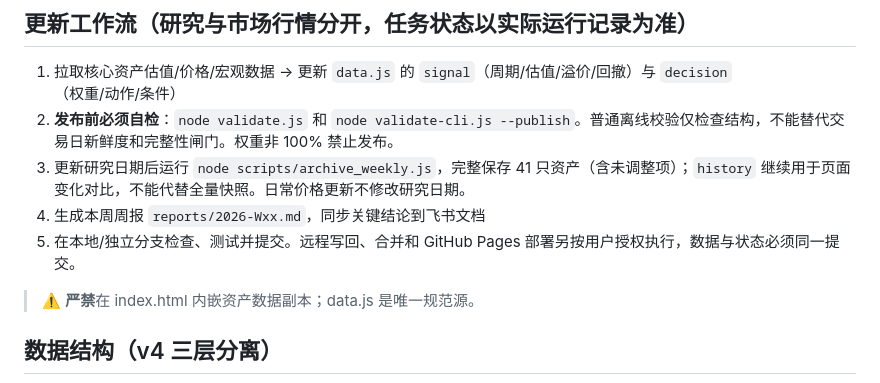
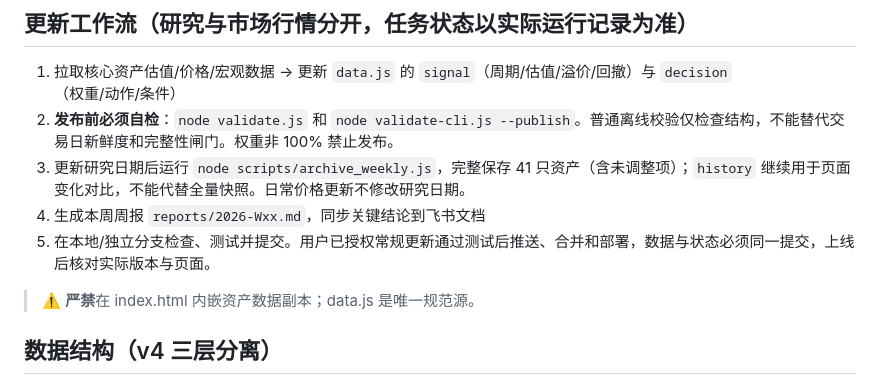
Before and after one commit to mutong260317/asset-library, a Markdown page: README.md, the part around the change. GitHub-like rendering.

```diff
--- a/README.md
+++ b/README.md
@@ -24,7 +24,7 @@
 2. **发布前必须自检**：`node validate.js` 和 `node validate-cli.js --publish`。普通离线校验仅检查结构，不能替代交易日新鲜度和完整性闸门。权重非 100% 禁止发布。
 3. 更新研究日期后运行 `node scripts/archive_weekly.js`，完整保存 41 只资产（含未调整项）；`history` 继续用于页面变化对比，不能代替全量快照。日常价格更新不修改研究日期。
 4. 生成本周周报 `reports/2026-Wxx.md`，同步关键结论到飞书文档
-5. 在本地/独立分支检查、测试并提交。远程写回、合并和 GitHub Pages 部署另按用户授权执行，数据与状态必须同一提交。
+5. 在本地/独立分支检查、测试并提交。用户已授权常规更新通过测试后推送、合并和部署，数据与状态必须同一提交，上线后核对实际版本与页面。
 
 > ⚠️ **严禁**在 index.html 内嵌资产数据副本；data.js 是唯一规范源。
 
```
Also changed, not shown: AGENTS.md (+1 -1 lines), HANDOFF.md (+4 -0 lines).
